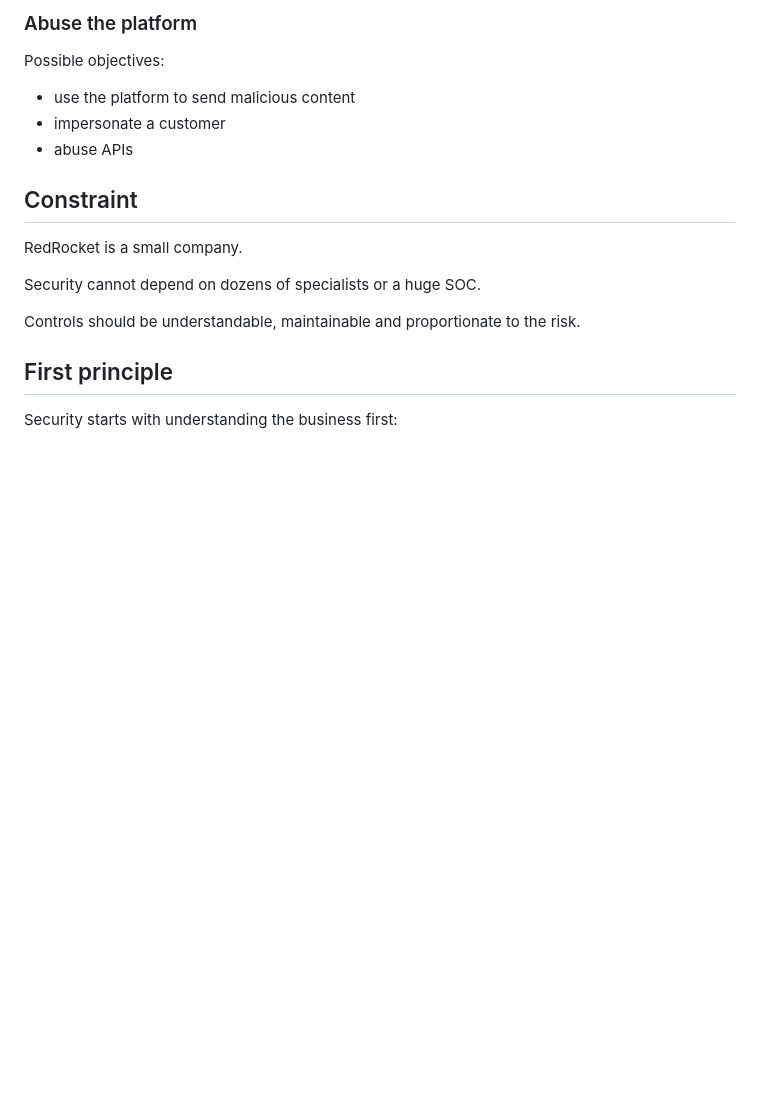
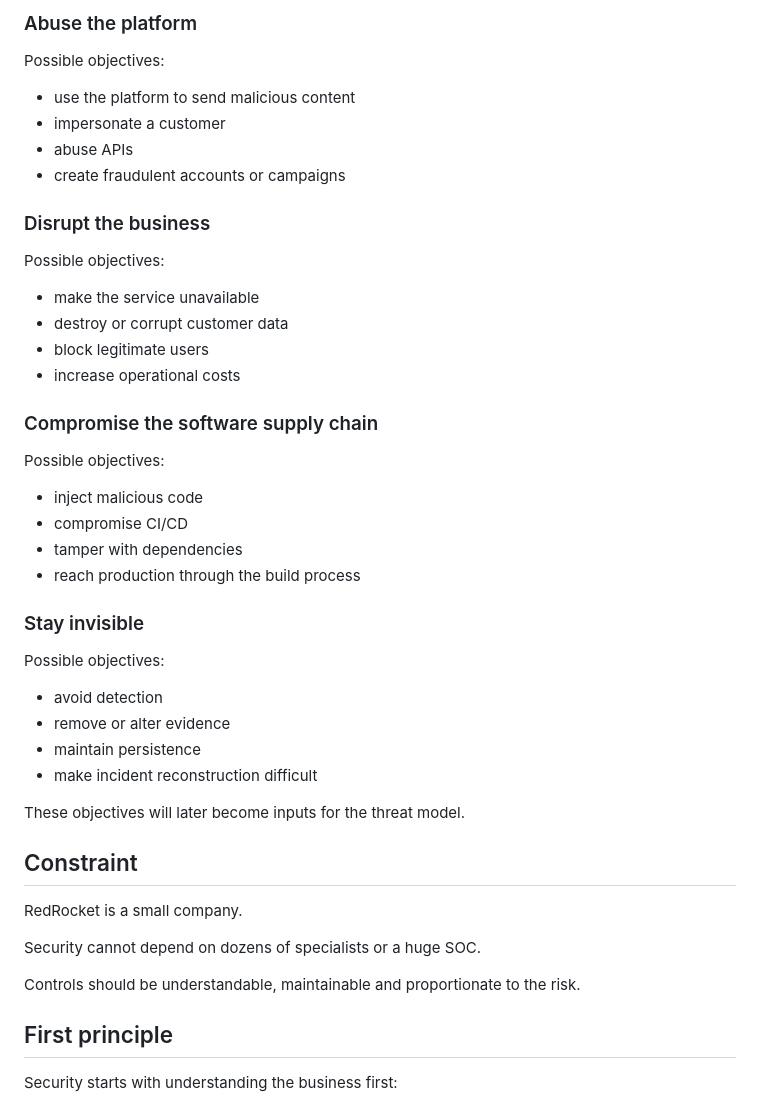
Before and after one commit to lxrider/saas-security-lab, a Markdown page: docs/business-context.md, the part around the change. Drawn GitHub-style; blank space fills up the shorter version.

Commit message:
Expand business context with new security objectives
Added sections on business disruption, software supply chain compromise, and staying invisible with possible objectives.

```diff
--- a/docs/business-context.md
+++ b/docs/business-context.md
@@ -137,6 +137,36 @@ Possible objectives:
 - use the platform to send malicious content
 - impersonate a customer
 - abuse APIs
+- create fraudulent accounts or campaigns
+
+### Disrupt the business
+
+Possible objectives:
+
+- make the service unavailable
+- destroy or corrupt customer data
+- block legitimate users
+- increase operational costs
+
+### Compromise the software supply chain
+
+Possible objectives:
+
+- inject malicious code
+- compromise CI/CD
+- tamper with dependencies
+- reach production through the build process
+
+### Stay invisible
+
+Possible objectives:
+
+- avoid detection
+- remove or alter evidence
+- maintain persistence
+- make incident reconstruction difficult
+
+These objectives will later become inputs for the threat model.
 
 ## Constraint
 
```
